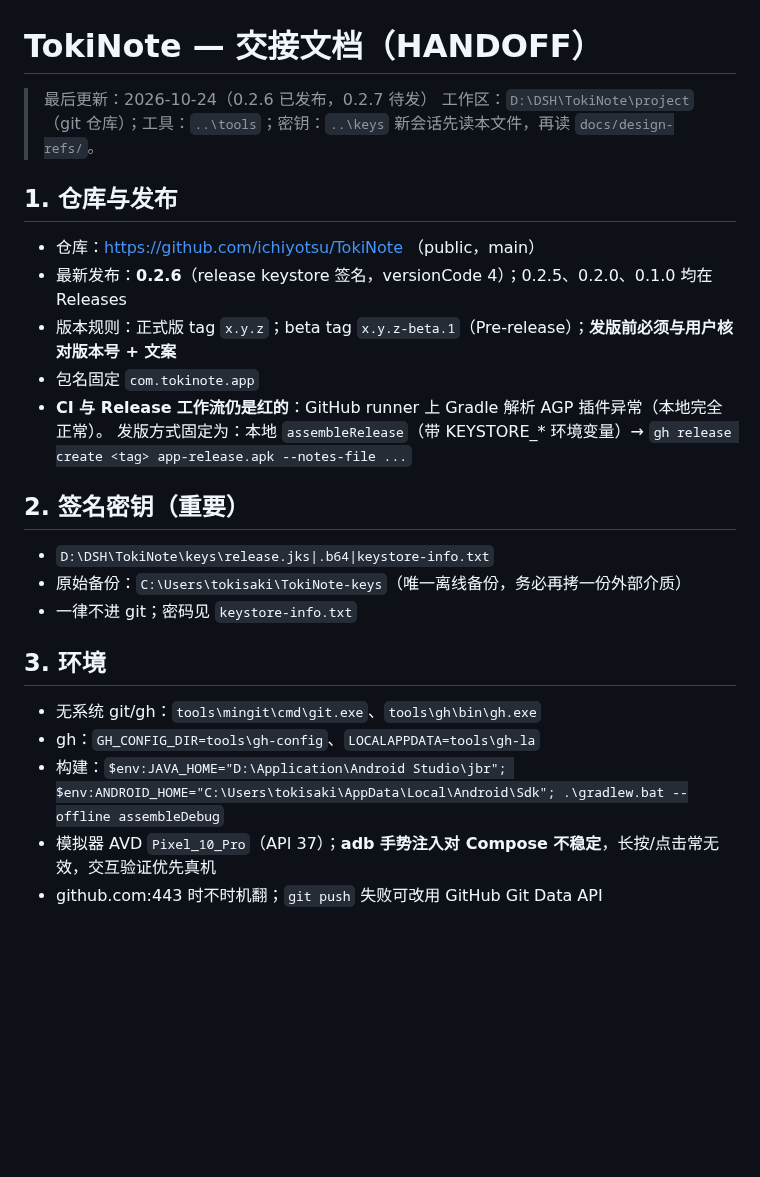
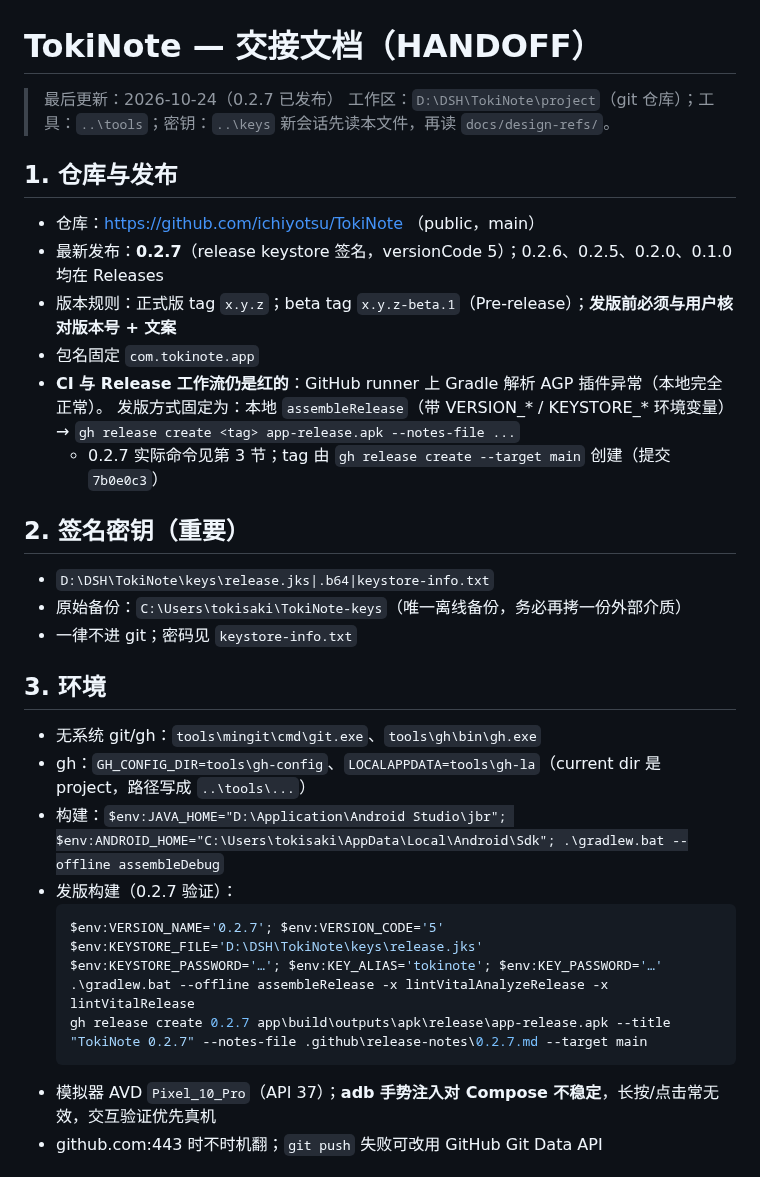
Before and after one commit to ichiyotsu/TokiNote, a Markdown page: HANDOFF.md, the part around one of its changes. Rendered like a GitHub page; blank space fills up the shorter version.

````diff
--- a/HANDOFF.md
+++ b/HANDOFF.md
@@ -1,17 +1,18 @@
 # TokiNote — 交接文档（HANDOFF）
 
-> 最后更新：2026-10-24（0.2.6 已发布，0.2.7 待发）
+> 最后更新：2026-10-24（0.2.7 已发布）
 > 工作区：`D:\DSH\TokiNote\project`（git 仓库）；工具：`..\tools`；密钥：`..\keys`
 > 新会话先读本文件，再读 `docs/design-refs/`。
 
 ## 1. 仓库与发布
 
 - 仓库：https://github.com/ichiyotsu/TokiNote （public，main）
-- 最新发布：**0.2.6**（release keystore 签名，versionCode 4）；0.2.5、0.2.0、0.1.0 均在 Releases
+- 最新发布：**0.2.7**（release keystore 签名，versionCode 5）；0.2.6、0.2.5、0.2.0、0.1.0 均在 Releases
 - 版本规则：正式版 tag `x.y.z`；beta tag `x.y.z-beta.1`（Pre-release）；**发版前必须与用户核对版本号 + 文案**
 - 包名固定 `com.tokinote.app`
 - **CI 与 Release 工作流仍是红的**：GitHub runner 上 Gradle 解析 AGP 插件异常（本地完全正常）。
-  发版方式固定为：本地 `assembleRelease`（带 KEYSTORE_* 环境变量）→ `gh release create <tag> app-release.apk --notes-file ...`
+  发版方式固定为：本地 `assembleRelease`（带 VERSION_* / KEYSTORE_* 环境变量）→ `gh release create <tag> app-release.apk --notes-file ...`
+  - 0.2.7 实际命令见第 3 节；tag 由 `gh release create --target main` 创建（提交 `7b0e0c3`）
 
 ## 2. 签名密钥（重要）
 
@@ -22,8 +23,16 @@
 ## 3. 环境
 
 - 无系统 git/gh：`tools\mingit\cmd\git.exe`、`tools\gh\bin\gh.exe`
-- gh：`GH_CONFIG_DIR=tools\gh-config`、`LOCALAPPDATA=tools\gh-la`
+- gh：`GH_CONFIG_DIR=tools\gh-config`、`LOCALAPPDATA=tools\gh-la`（current dir 是 project，路径写成 `..\tools\...`）
 - 构建：`$env:JAVA_HOME="D:\Application\Android Studio\jbr"; $env:ANDROID_HOME="C:\Users\tokisaki\AppData\Local\Android\Sdk"; .\gradlew.bat --offline assembleDebug`
+- 发版构建（0.2.7 验证）：
+  ```powershell
+  $env:VERSION_NAME='0.2.7'; $env:VERSION_CODE='5'
+  $env:KEYSTORE_FILE='D:\DSH\TokiNote\keys\release.jks'
+  $env:KEYSTORE_PASSWORD='…'; $env:KEY_ALIAS='tokinote'; $env:KEY_PASSWORD='…'
+  .\gradlew.bat --offline assembleRelease -x lintVitalAnalyzeRelease -x lintVitalRelease
+  gh release create 0.2.7 app\build\outputs\apk\release\app-release.apk --title "TokiNote 0.2.7" --notes-file .github\release-notes\0.2.7.md --target main
+  ```
 - 模拟器 AVD `Pixel_10_Pro`（API 37）；**adb 手势注入对 Compose 不稳定**，长按/点击常无效，交互验证优先真机
 - github.com:443 时不时机翻；`git push` 失败可改用 GitHub Git Data API
 
````
Also changed, not shown: other parts of HANDOFF.md (+8 -6 lines), README.md (+10 -5 lines), screenshots/journal.png.
